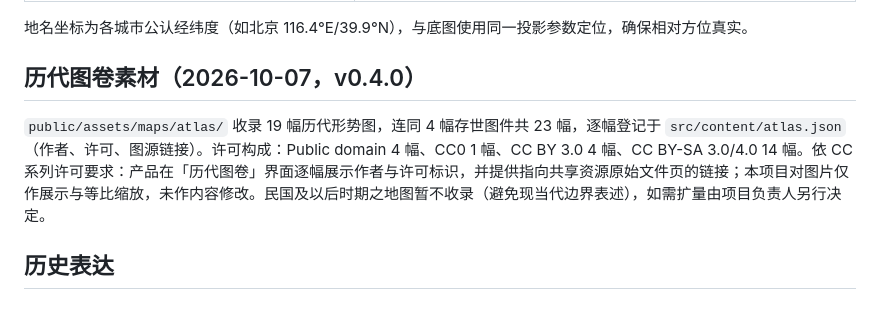
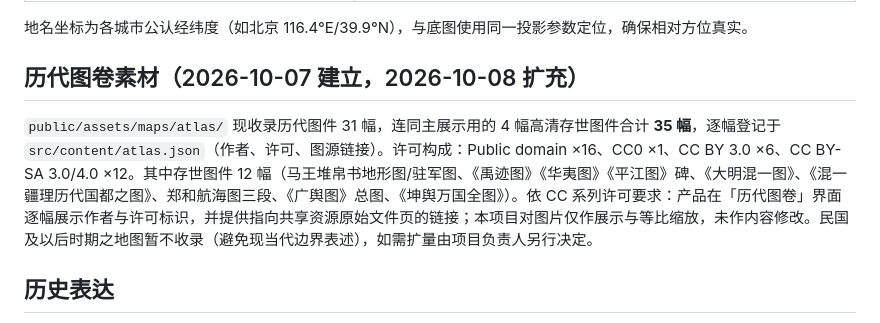
Before and after one commit to WYHCIPUC/yuji, a Markdown page: NOTICE.md, the part around the change. Drawn GitHub-style.

```diff
--- a/NOTICE.md
+++ b/NOTICE.md
@@ -37,9 +37,9 @@
 
 地名坐标为各城市公认经纬度（如北京 116.4°E/39.9°N），与底图使用同一投影参数定位，确保相对方位真实。
 
-## 历代图卷素材（2026-10-07，v0.4.0）
+## 历代图卷素材（2026-10-07 建立，2026-10-08 扩充）
 
-`public/assets/maps/atlas/` 收录 19 幅历代形势图，连同 4 幅存世图件共 23 幅，逐幅登记于 `src/content/atlas.json`（作者、许可、图源链接）。许可构成：Public domain 4 幅、CC0 1 幅、CC BY 3.0 4 幅、CC BY-SA 3.0/4.0 14 幅。依 CC 系列许可要求：产品在「历代图卷」界面逐幅展示作者与许可标识，并提供指向共享资源原始文件页的链接；本项目对图片仅作展示与等比缩放，未作内容修改。民国及以后时期之地图暂不收录（避免现当代边界表述），如需扩量由项目负责人另行决定。
+`public/assets/maps/atlas/` 现收录历代图件 31 幅，连同主展示用的 4 幅高清存世图件合计 **35 幅**，逐幅登记于 `src/content/atlas.json`（作者、许可、图源链接）。许可构成：Public domain ×16、CC0 ×1、CC BY 3.0 ×6、CC BY-SA 3.0/4.0 ×12。其中存世图件 12 幅（马王堆帛书地形图/驻军图、《禹迹图》《华夷图》《平江图》碑、《大明混一图》、《混一疆理历代国都之图》、郑和航海图三段、《广舆图》总图、《坤舆万国全图》）。依 CC 系列许可要求：产品在「历代图卷」界面逐幅展示作者与许可标识，并提供指向共享资源原始文件页的链接；本项目对图片仅作展示与等比缩放，未作内容修改。民国及以后时期之地图暂不收录（避免现当代边界表述），如需扩量由项目负责人另行决定。
 
 ## 历史表达
 
```
Also changed, not shown: docs/completion-audit.md (+12 -0 lines).
